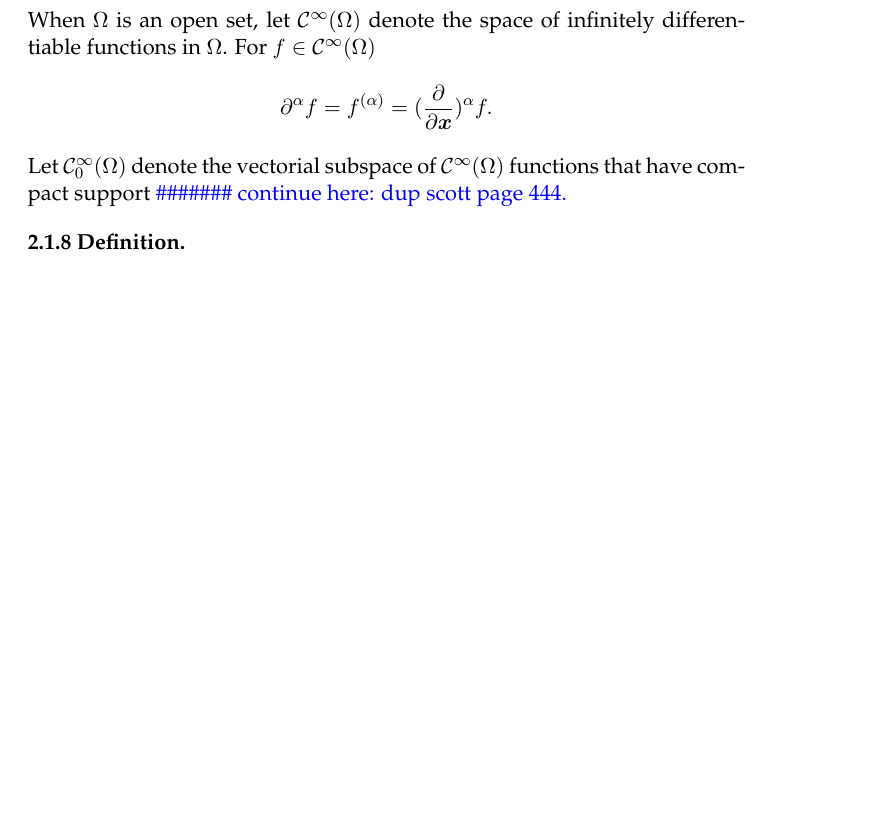
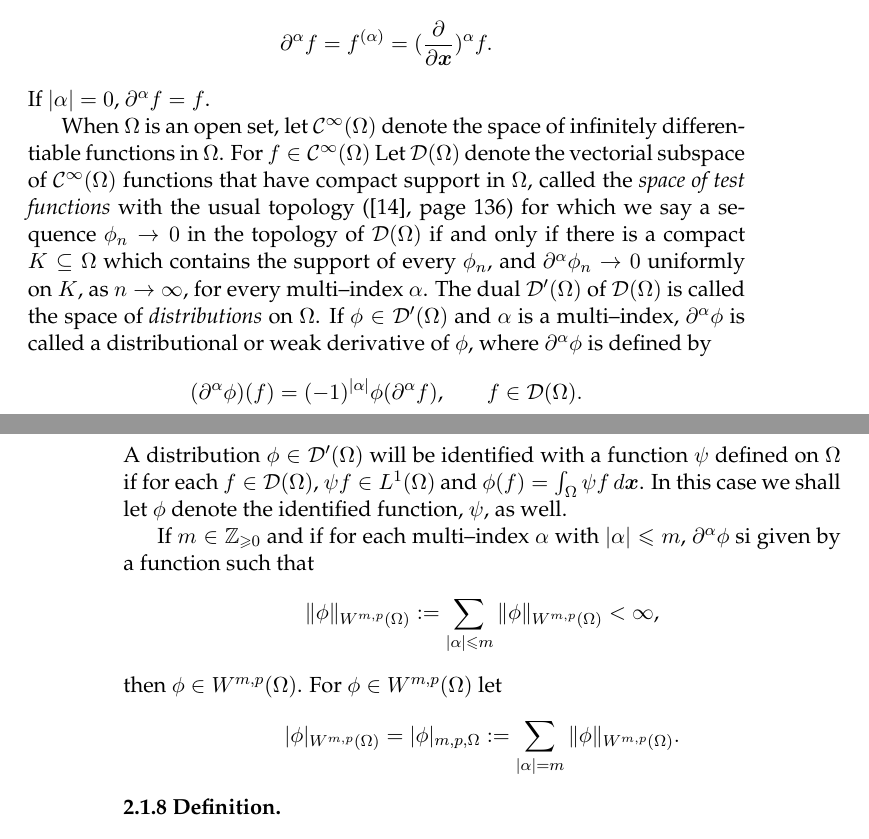
Before and after one commit to alexisjawtu/thesis, a LaTeX thesis (thesis.tex, which reads chap2_preliminaries/preliminaries.tex): part of page 7 of 70 before the commit and two parts of pages 7 and 8 of 71 after it, the two joined at a grey line, cut so that both start at the same text, the shorter picture padded with empty space. Compiled offline with pdfLaTeX.

Commit message:
space of distributions

```diff
--- a/chap2_preliminaries/preliminaries.tex
+++ b/chap2_preliminaries/preliminaries.tex
@@ -127,14 +127,44 @@ notations:
     \ldots\partial x_n^{\alpha_n}}\\[5pt]
     &=&\Pi_{i=1}^n (\frac{\partial}{\partial x_i})^{\alpha_i}.
 \end{IEEEeqnarray*}
-When $\Omega$ is an open set, let $\mathcal{C}^\infty(\Omega)$ denote
-the space of infinitely differentiable functions in $\Omega$. For $f\in\mathcal{C}^\infty(\Omega)$
+Given a function $f$
 \begin{IEEEeqnarray*}{rCcCl}
     \partial^{\alpha}f&=&f^{(\alpha)}&=&(\frac{\partial}{\partial\bx})^{\alpha}f.
 \end{IEEEeqnarray*}
-Let $\mathcal{C}_0^\infty(\Omega)$ denote the vectorial subspace of $\mathcal{C}^\infty(\Omega)$
-functions that have compact support
-\noindent{\color{blue}\#\#\#\#\#\#\# continue here: dup scott page 444.}
+If $|\alpha| = 0$, $\partial^{\alpha}f=f$.
+
+When $\Omega$ is an open set, let $\mathcal{C}^\infty(\Omega)$ denote
+the space of infinitely differentiable functions in $\Omega$.
+For $f\in\mathcal{C}^\infty(\Omega)$
+Let $\mathcal{D}(\Omega)$ denote the vectorial subspace of $\mathcal{C}^\infty(\Omega)$
+functions that have compact support in $\Omega$, called the \emph{space of test functions}
+with the usual topology~(\cite{rudin}, page 136)
+for which we say a sequence $\phi_n\to 0$ in the topology of $\mathcal{D}(\Omega)$
+if and only if there is a compact $K\subseteq\Omega$ which contains the support
+of every $\phi_n$, and $\partial^{\alpha}\phi_n\to 0$ uniformly on $K$, as $n\to\infty$,
+for every multi--index $\alpha$. The dual $\mathcal{D}'(\Omega)$ of $\mathcal{D}(\Omega)$
+is called the space of \emph{distributions} on $\Omega$. If $\phi\in\mathcal{D}'(\Omega)$
+and $\alpha$ is a multi--index, $\partial^{\alpha}\phi$ is called a distributional
+or weak derivative of $\phi$, where $\partial^{\alpha}\phi$ is defined by
+\begin{IEEEeqnarray*}{rCl}
+  (\partial^{\alpha}\phi)(f) & = & (-1)^{|\alpha|}\phi(\partial^{\alpha}f)\mbox{,\qquad}
+    f\in\mathcal{D}(\Omega).
+\end{IEEEeqnarray*}
+A distribution $\phi\in\mathcal{D}'(\Omega)$ will be identified with a function
+$\psi$ defined on $\Omega$ if for each $f\in \mathcal{D}(\Omega)$, $\psi f\in L^1(\Omega)$
+and $\phi(f) = \int_\Omega \psi f\,d\bx$. In this case we shall let
+$\phi$ denote the identified function, $\psi$, as well.
+
+If $m\in\mathbb{Z}_{\geqslant 0}$ and if for each multi--index $\alpha$
+with $|\alpha|\leqslant m$, $\partial^{\alpha}\phi$ si  given by a function such that
+\begin{IEEEeqnarray*}{rCcCl}
+  \|\phi\|_{W^{m,p}(\Omega)} & := & \sum_{|\alpha|\leqslant m}\|\phi\|_{W^{m,p}(\Omega)} & < & \infty\mbox{,}
+\end{IEEEeqnarray*}
+then $\phi\in W^{m,p}(\Omega)$. For $\phi\in W^{m,p}(\Omega)$ let
+\begin{IEEEeqnarray*}{rCcCl}
+  |\phi|_{W^{m,p}(\Omega)} & = & |\phi|_{m,p,\Omega}
+    & := & \sum_{|\alpha|=m}\|\phi\|_{W^{m,p}(\Omega)}.
+\end{IEEEeqnarray*}
 \begin{defi}
 \begin{IEEEeqnarray*}{rCl}
 	W^p(\curl, E) & = & \{\bu\in W^{1,p}(E)^3\,:\,
```
Also changed, not shown: bibliography.tex (+15 -0 lines).
